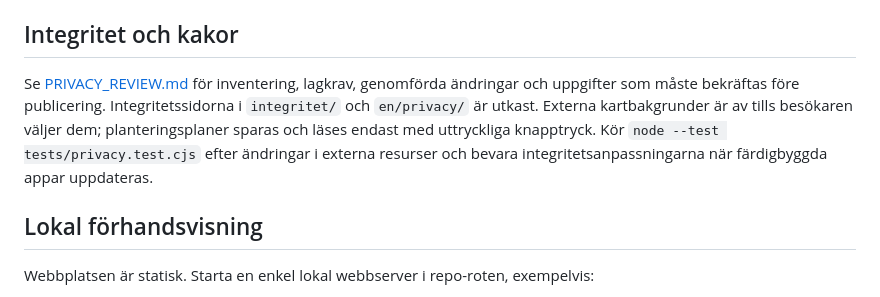
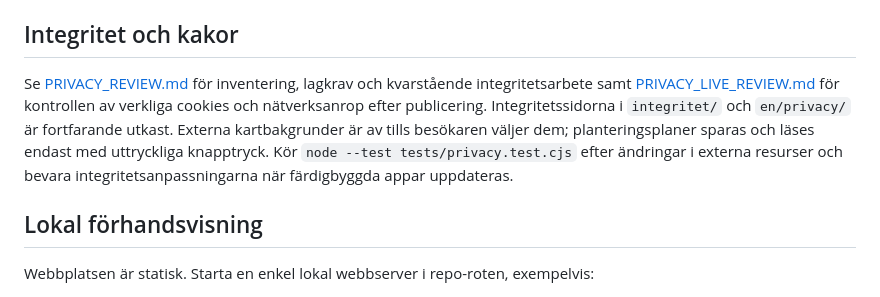
Before and after one commit to gislab-se/gislab_hemsida, a Markdown page: README.md, the part around the change. GitHub-like rendering.

Commit message:
Document live privacy audit and HTTPS enforcement

```diff
--- a/README.md
+++ b/README.md
@@ -23,7 +23,7 @@ Källkod och publicerade resurser för [gislab.se](https://gislab.se/), GISLabs
 
 ## Integritet och kakor
 
-Se [PRIVACY_REVIEW.md](PRIVACY_REVIEW.md) för inventering, lagkrav, genomförda ändringar och uppgifter som måste bekräftas före publicering. Integritetssidorna i `integritet/` och `en/privacy/` är utkast. Externa kartbakgrunder är av tills besökaren väljer dem; planteringsplaner sparas och läses endast med uttryckliga knapptryck. Kör `node --test tests/privacy.test.cjs` efter ändringar i externa resurser och bevara integritetsanpassningarna när färdigbyggda appar uppdateras.
+Se [PRIVACY_REVIEW.md](PRIVACY_REVIEW.md) för inventering, lagkrav och kvarstående integritetsarbete samt [PRIVACY_LIVE_REVIEW.md](PRIVACY_LIVE_REVIEW.md) för kontrollen av verkliga cookies och nätverksanrop efter publicering. Integritetssidorna i `integritet/` och `en/privacy/` är fortfarande utkast. Externa kartbakgrunder är av tills besökaren väljer dem; planteringsplaner sparas och läses endast med uttryckliga knapptryck. Kör `node --test tests/privacy.test.cjs` efter ändringar i externa resurser och bevara integritetsanpassningarna när färdigbyggda appar uppdateras.
 
 ## Lokal förhandsvisning
 
```
Also changed, not shown: PRIVACY_LIVE_REVIEW.md (added, +60 -0 lines), PRIVACY_REVIEW.md (+4 -4 lines).
